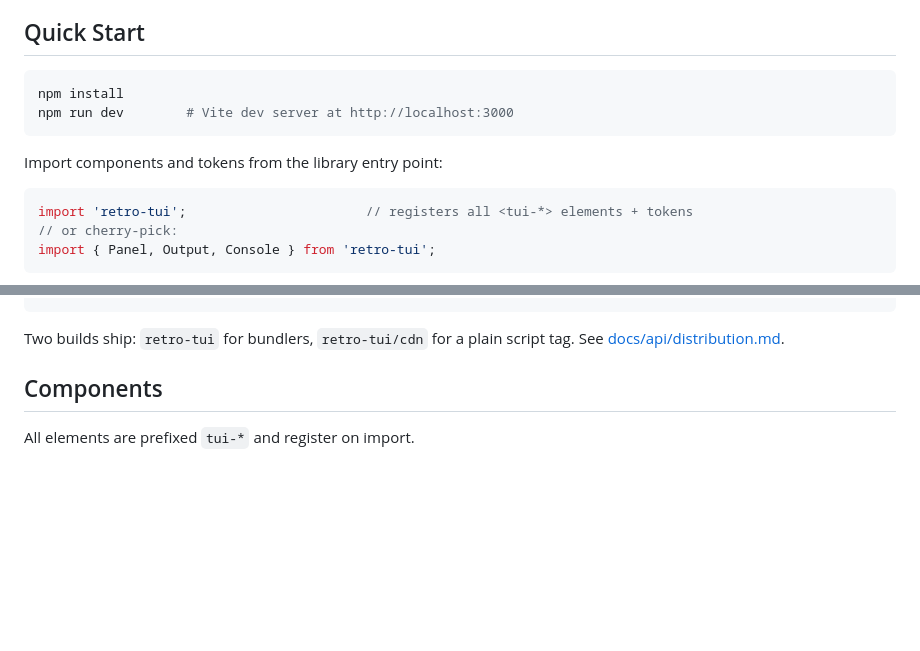
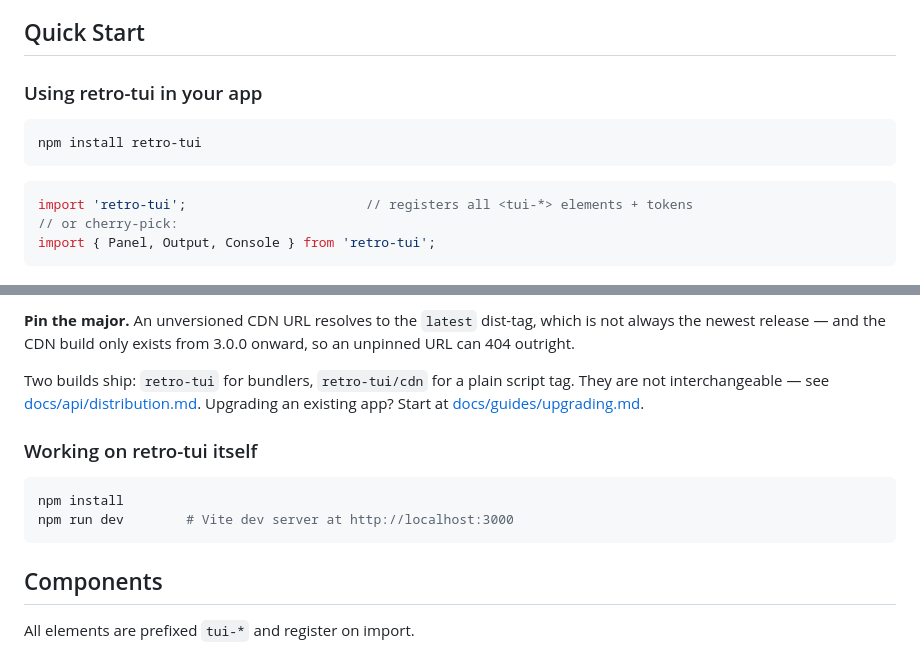
Before and after one commit to brangor/retro-tui, a Markdown page: README.md, 2 parts joined by grey strips. Rendered like a GitHub page; blank space fills up the shorter version.

Commit message:
docs(readme): separate consumer quick start from contributor setup
The first lines said 'npm install' with no package name — repo-dev instructions
sitting where a new consumer looks first. The CDN snippet was also unversioned,
so it resolved to latest (2.2.5), which ships no cdn build and 404s.

````diff
--- a/README.md
+++ b/README.md
@@ -42,12 +42,11 @@ small apps. If a proposed addition doesn't pass that test, update this section f
 
 ## Quick Start
 
+### Using retro-tui in your app
+
 ```bash
-npm install
-npm run dev        # Vite dev server at http://localhost:3000
+npm install retro-tui
 ```
-
-Import components and tokens from the library entry point:
 
 ```javascript
 import 'retro-tui';                       // registers all <tui-*> elements + tokens
@@ -62,7 +61,19 @@ No build step? A self-contained build works from a plain script tag:
 ```
 
+**Pin the major.** An unversioned CDN URL resolves to the `latest` dist-tag, which
+is not always the newest release — and the CDN build only exists from 3.0.0 onward,
+so an unpinned URL can 404 outright.
+
 Two builds ship: `retro-tui` for bundlers, `retro-tui/cdn` for a plain script
-tag. See [docs/api/distribution.md](docs/api/distribution.md).
+tag. They are not interchangeable — see [docs/api/distribution.md](docs/api/distribution.md).
+Upgrading an existing app? Start at [docs/guides/upgrading.md](docs/guides/upgrading.md).
+
+### Working on retro-tui itself
+
+```bash
+npm install
+npm run dev        # Vite dev server at http://localhost:3000
+```
 
 ## Components
 
````
Also changed, not shown: other parts of README.md (+1 -1 lines).
